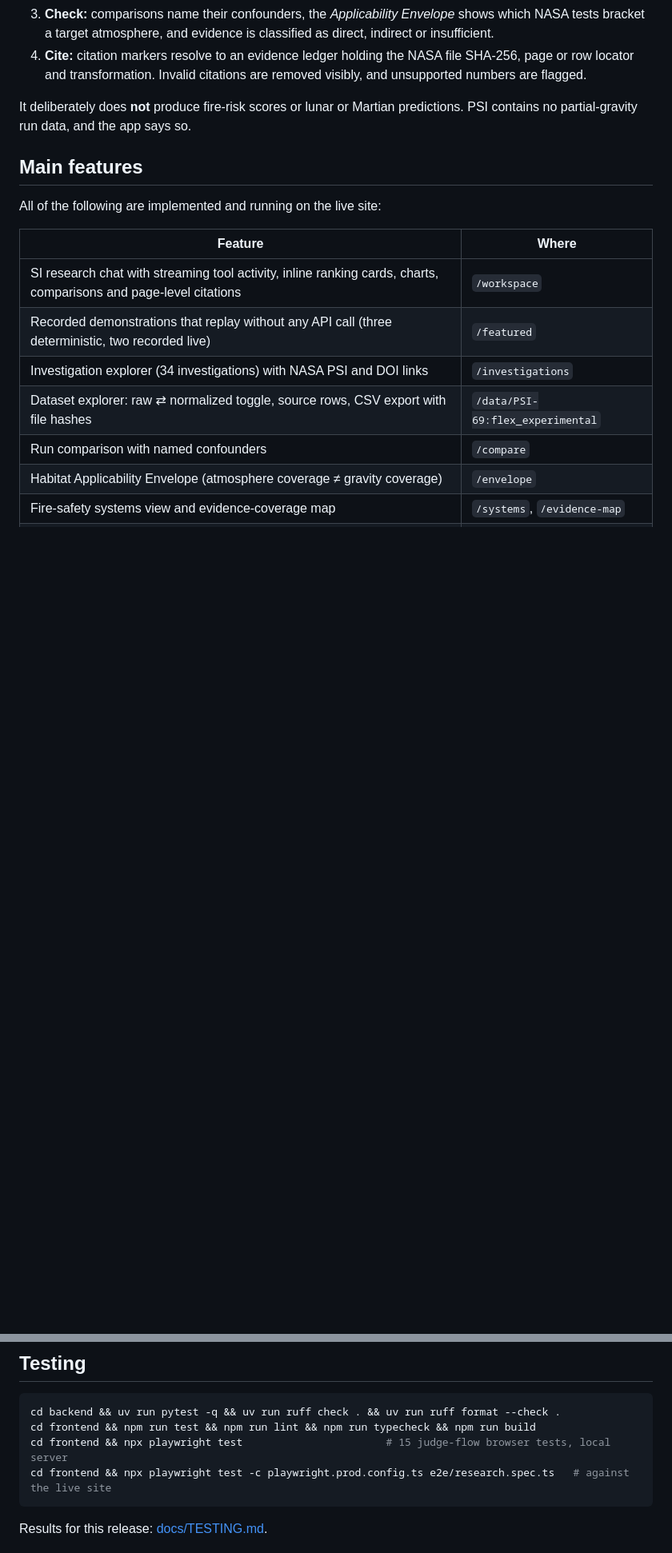
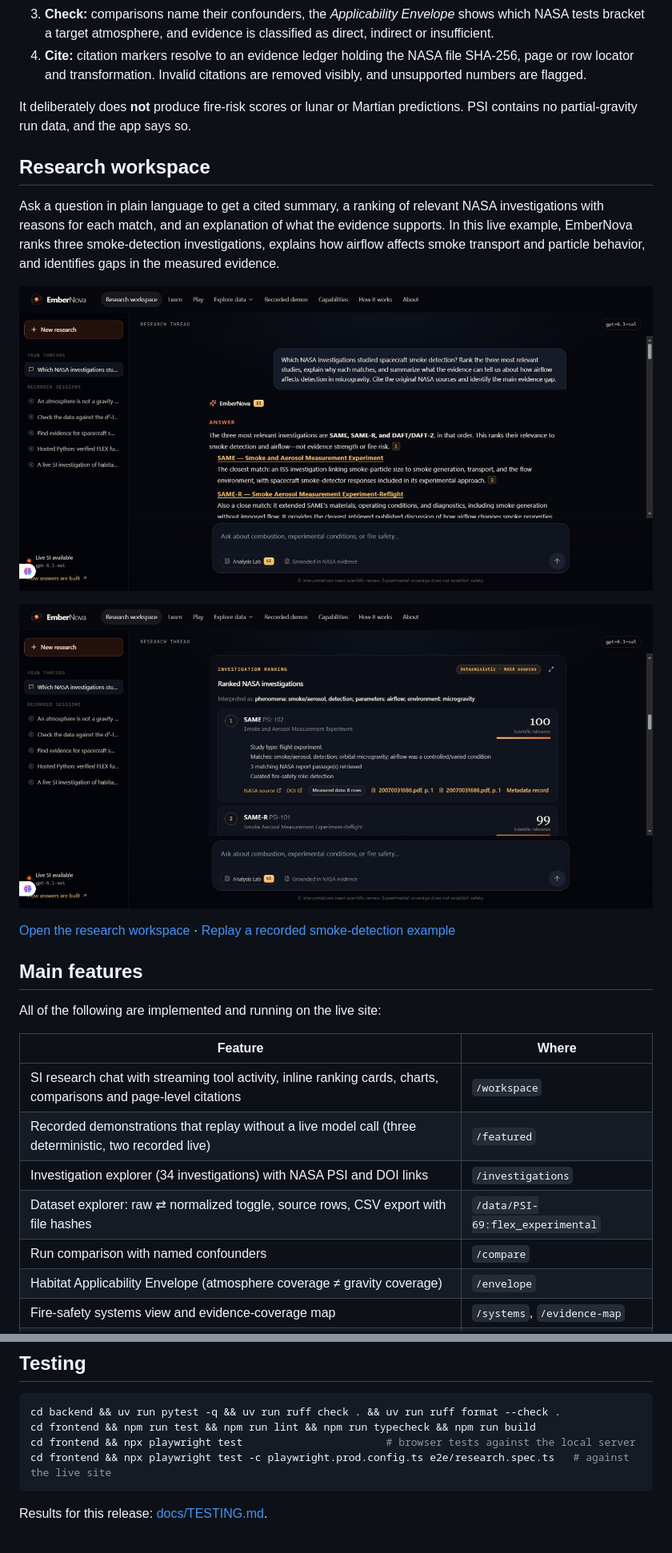
Before and after one commit to YounesElshafi/EmberNova, a Markdown page: README.md, 2 parts joined by grey strips. Shown at 80% size. Rendered like a GitHub page; pictures changed too: docs/images/research-ranking.jpg (added), docs/images/research-workspace.jpg (added); blank space fills up the shorter version.

Commit message:
Show live research results and streamline project documentation

````diff
--- a/README.md
+++ b/README.md
@@ -24,6 +24,16 @@ EmberNova lets a researcher ask that question in plain language. A single OpenAI
 4. **Cite:** citation markers resolve to an evidence ledger holding the NASA file SHA-256, page or row locator and transformation. Invalid citations are removed visibly, and unsupported numbers are flagged.
 
 It deliberately does **not** produce fire-risk scores or lunar or Martian predictions. PSI contains no partial-gravity run data, and the app says so.
+
+## Research workspace
+
+Ask a question in plain language to get a cited summary, a ranking of relevant NASA investigations with reasons for each match, and an explanation of what the evidence supports. In this live example, EmberNova ranks three smoke-detection investigations, explains how airflow affects smoke transport and particle behavior, and identifies gaps in the measured evidence.
+
+![A live EmberNova research question about spacecraft smoke detection and the cited answer ranking the three most relevant NASA investigations](docs/images/research-workspace.jpg)
+
+![The top-ranked SAME investigation card showing relevance, matching test conditions, and links to NASA sources](docs/images/research-ranking.jpg)
+
+[Open the research workspace](https://embernova.khedmetak.com/workspace) · [Replay a recorded smoke-detection example](https://embernova.khedmetak.com/s/replay:detection)
 
 ## Main features
 
@@ -32,7 +42,7 @@ All of the following are implemented and running on the live site:
 | Feature | Where |
 | --- | --- |
 | SI research chat with streaming tool activity, inline ranking cards, charts, comparisons and page-level citations | `/workspace` |
-| Recorded demonstrations that replay without any API call (three deterministic, two recorded live) | `/featured` |
+| Recorded demonstrations that replay without a live model call (three deterministic, two recorded live) | `/featured` |
 | Investigation explorer (34 investigations) with NASA PSI and DOI links | `/investigations` |
 | Dataset explorer: raw ⇄ normalized toggle, source rows, CSV export with file hashes | `/data/PSI-69:flex_experimental` |
 | Run comparison with named confounders | `/compare` |
@@ -124,7 +134,7 @@ Configuration is read from environment variables or a root `.env` file. See [.en
 ```bash
 cd backend && uv run pytest -q && uv run ruff check . && uv run ruff format --check .
 cd frontend && npm run test && npm run lint && npm run typecheck && npm run build
-cd frontend && npx playwright test                       # 15 judge-flow browser tests, local server
+cd frontend && npx playwright test                       # browser tests against the local server
 cd frontend && npx playwright test -c playwright.prod.config.ts e2e/research.spec.ts   # against the live site
 ```
 
````
Also changed, not shown: other parts of README.md (+4 -4 lines), docs/JUDGING_GUIDE.md (deleted, +0 -49 lines), docs/README.md (+1 -1 lines).
